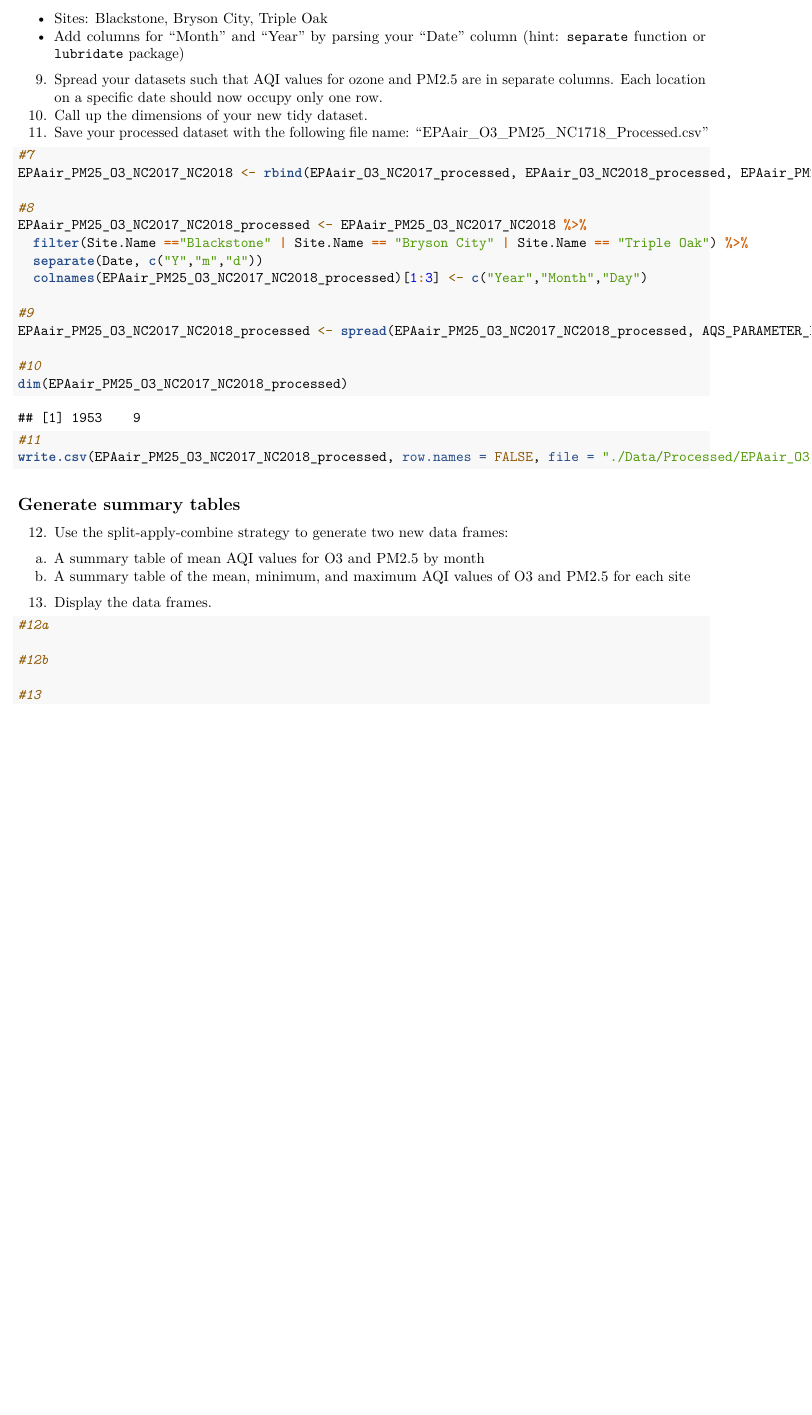
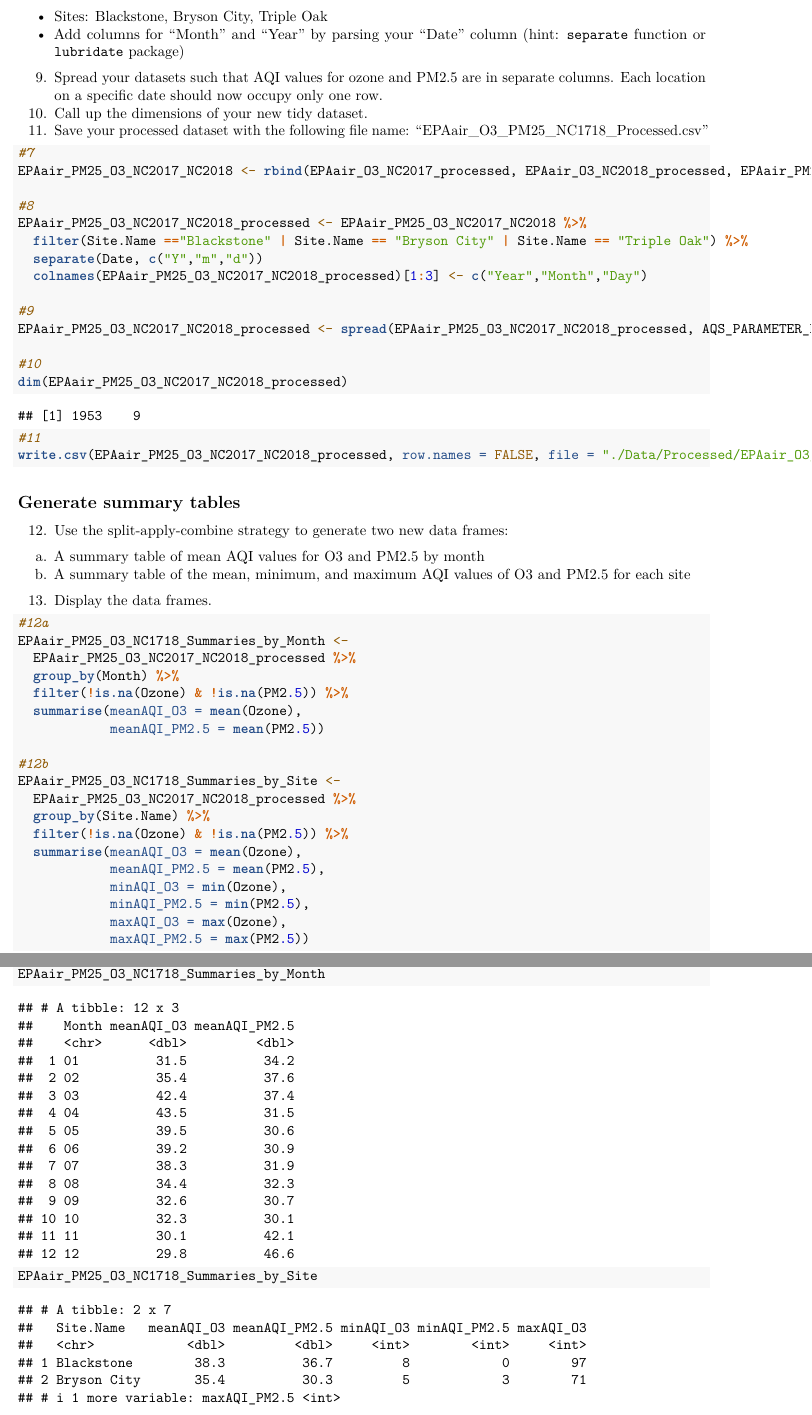
Before and after one commit to yz470/Environmental_Data_Analytics, an R Markdown document (Assignments/A04_DataWrangling_CORRECTED.Rmd): part of page 9 of 9 before the commit and two parts of pages 9 and 10 of 10 after it, the two joined at a grey line, cut so that both start at the same text, the shorter picture padded with empty space. Rendered offline with R 4.5, knitr and Pandoc, then LaTeX, with nearby package versions.

Commit message:
Answered questions

````diff
--- a/Assignments/A04_DataWrangling_CORRECTED.Rmd
+++ b/Assignments/A04_DataWrangling_CORRECTED.Rmd
@@ -132,9 +132,25 @@ b. A summary table of the mean, minimum, and maximum AQI values of O3 and PM2.5
 
 ```{r}
 #12a
+EPAair_PM25_O3_NC1718_Summaries_by_Month <-
+  EPAair_PM25_O3_NC2017_NC2018_processed %>%
+  group_by(Month) %>%
+  filter(!is.na(Ozone) & !is.na(PM2.5)) %>%
+  summarise(meanAQI_O3 = mean(Ozone),
+            meanAQI_PM2.5 = mean(PM2.5))
 
 #12b
-
+EPAair_PM25_O3_NC1718_Summaries_by_Site <-
+  EPAair_PM25_O3_NC2017_NC2018_processed %>%
+  group_by(Site.Name) %>%
+  filter(!is.na(Ozone) & !is.na(PM2.5)) %>%
+  summarise(meanAQI_O3 = mean(Ozone),
+            meanAQI_PM2.5 = mean(PM2.5),
+            minAQI_O3 = min(Ozone),
+            minAQI_PM2.5 = min(PM2.5),
+            maxAQI_O3 = max(Ozone),
+            maxAQI_PM2.5 = max(PM2.5))
 #13
-
+EPAair_PM25_O3_NC1718_Summaries_by_Month
+EPAair_PM25_O3_NC1718_Summaries_by_Site
 ```
````
Also changed, not shown: Assignments/A04_DataWrangling_CORRECTED.Rmd (8 more changed lines).
